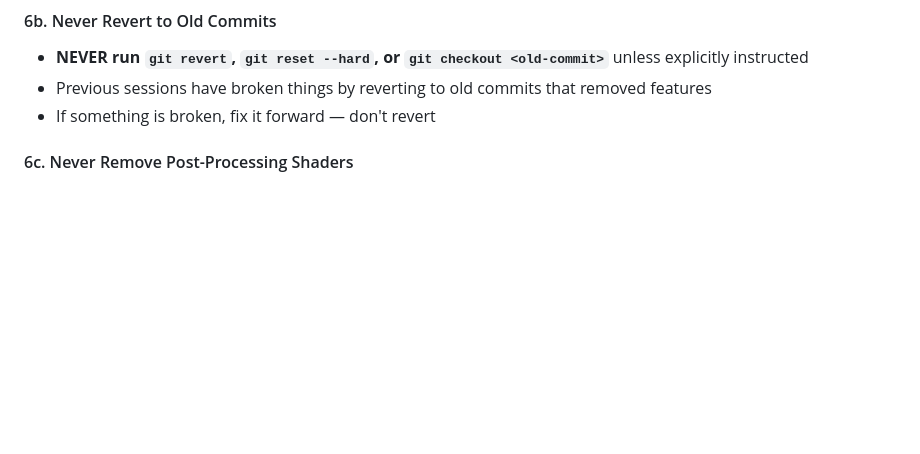
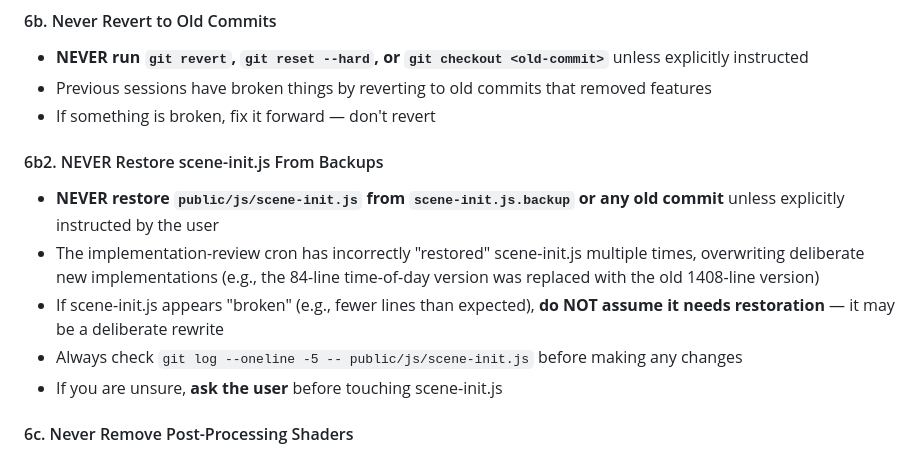
Before and after one commit to sahilsinghrana/atrija, a Markdown page: AGENTS.md, the part around the change. Rendered like a GitHub page; blank space fills up the shorter version.

Commit message:
docs: add rule 6b2 — never restore scene-init.js from backups (prevents repeat of incorrect restoration)

```diff
--- a/AGENTS.md
+++ b/AGENTS.md
@@ -64,6 +64,13 @@ git push origin master
 - **NEVER run `git revert`, `git reset --hard`, or `git checkout <old-commit>`** unless explicitly instructed
 - Previous sessions have broken things by reverting to old commits that removed features
 - If something is broken, fix it forward — don't revert
+
+#### 6b2. NEVER Restore scene-init.js From Backups
+- **NEVER restore `public/js/scene-init.js` from `scene-init.js.backup` or any old commit** unless explicitly instructed by the user
+- The implementation-review cron has incorrectly "restored" scene-init.js multiple times, overwriting deliberate new implementations (e.g., the 84-line time-of-day version was replaced with the old 1408-line version)
+- If scene-init.js appears "broken" (e.g., fewer lines than expected), **do NOT assume it needs restoration** — it may be a deliberate rewrite
+- Always check `git log --oneline -5 -- public/js/scene-init.js` before making any changes
+- If you are unsure, **ask the user** before touching scene-init.js
 
 #### 6c. Never Remove Post-Processing Shaders
 - The EffectComposer pipeline (Van Gogh + Glitch passes) provides the layered/painted visual effect
```
